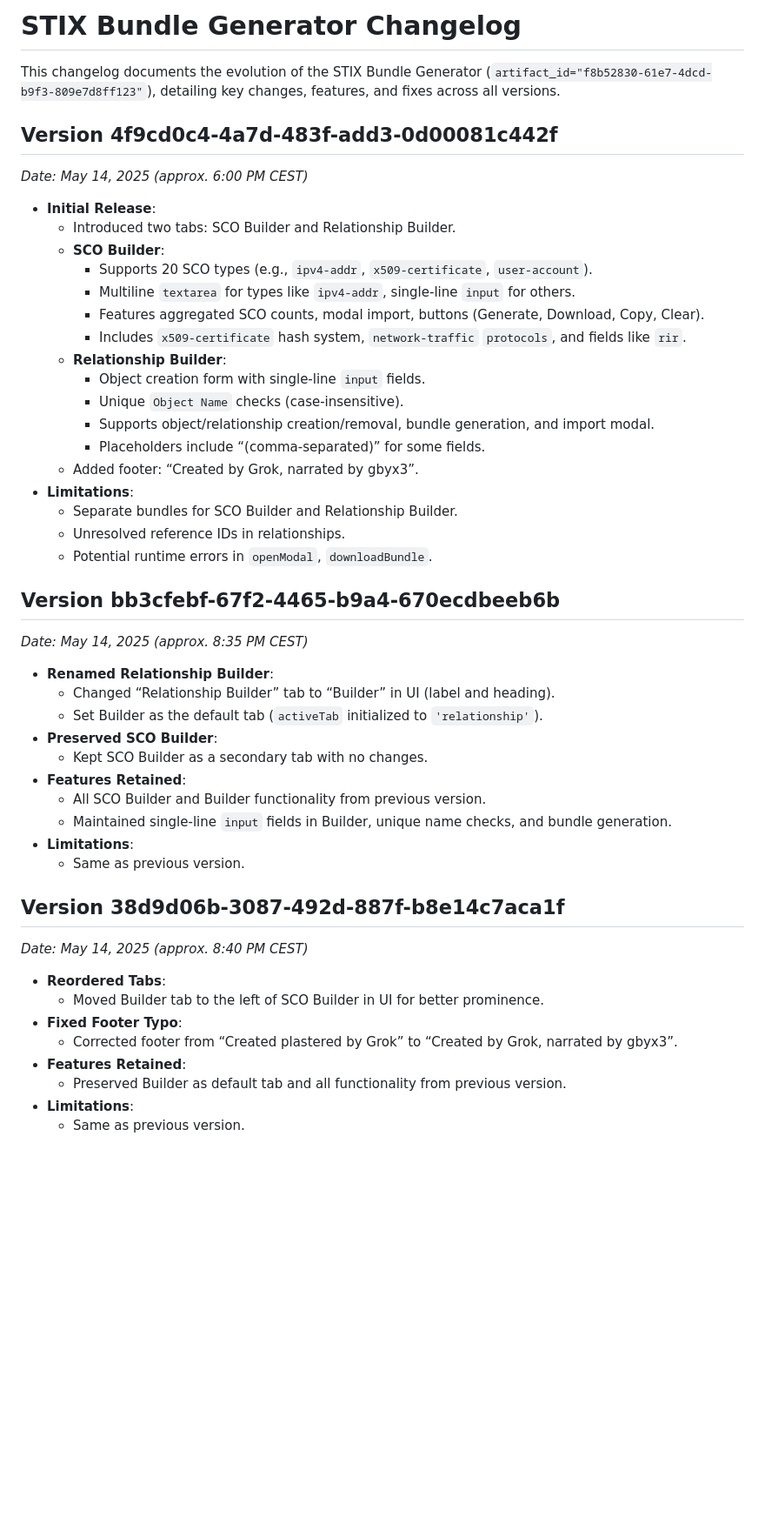
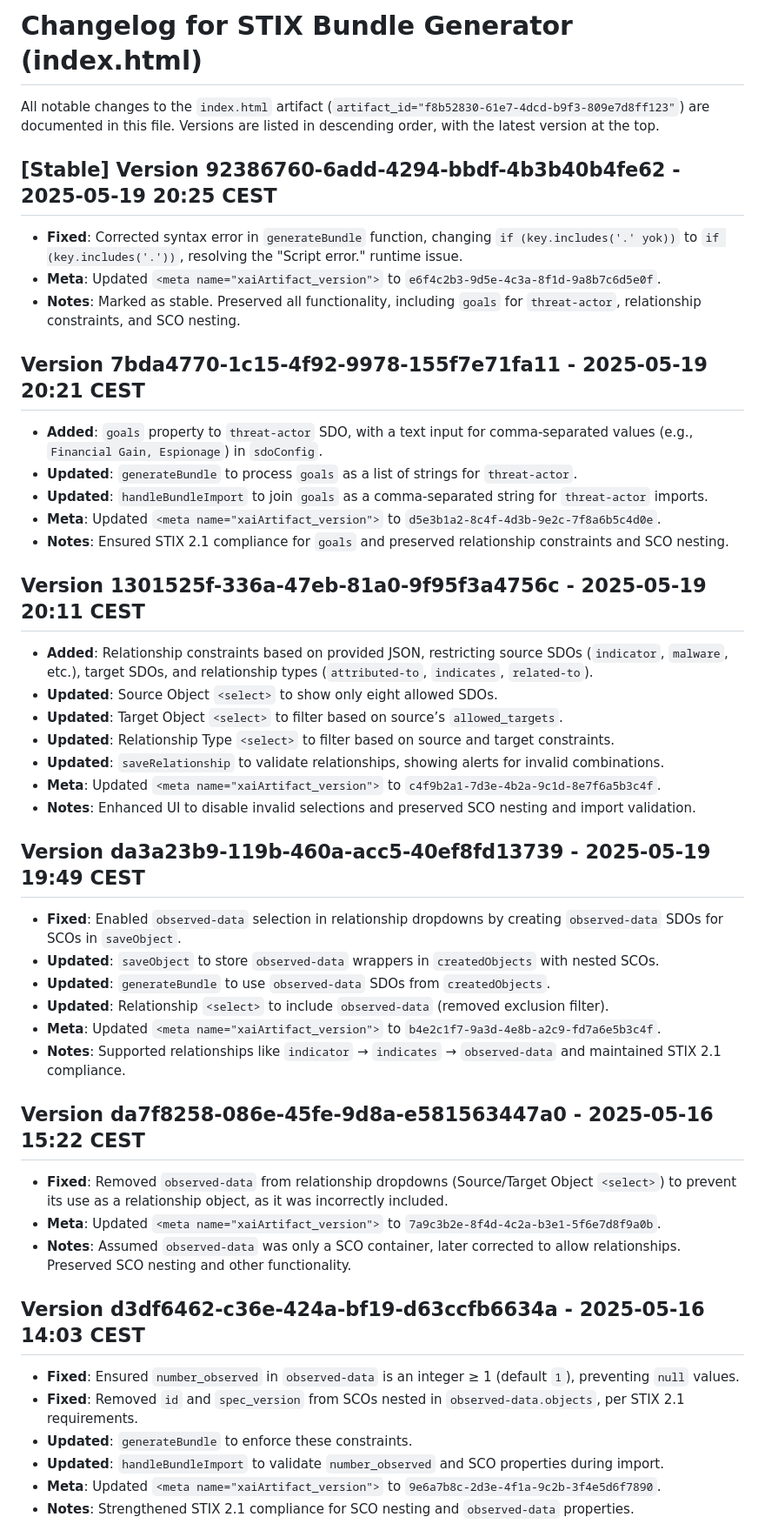
Before and after one commit to gbyx3/stix-generator, a Markdown page: CHANGELOG.md, the part around the change printed below. Shown: that part at 87% size. Drawn GitHub-style; blank space fills up the shorter version.

Commit message:
New changelog

```diff
--- a/CHANGELOG.md
+++ b/CHANGELOG.md
@@ -1,51 +1,46 @@
-# STIX Bundle Generator Changelog
+# Changelog for STIX Bundle Generator (index.html)
 
-This changelog documents the evolution of the STIX Bundle Generator (`artifact_id="f8b52830-61e7-4dcd-b9f3-809e7d8ff123"`), detailing key changes, features, and fixes across all versions.
+All notable changes to the `index.html` artifact (`artifact_id="f8b52830-61e7-4dcd-b9f3-809e7d8ff123"`) are documented in this file. Versions are listed in descending order, with the latest version at the top.
 
-## Version 4f9cd0c4-4a7d-483f-add3-0d00081c442f
-*Date: May 14, 2025 (approx. 6:00 PM CEST)*
+## [Stable] Version 92386760-6add-4294-bbdf-4b3b40b4fe62 - 2025-05-19 20:25 CEST
+- **Fixed**: Corrected syntax error in `generateBundle` function, changing `if (key.includes('.' yok))` to `if (key.includes('.'))`, resolving the "Script error." runtime issue.
+- **Meta**: Updated `<meta name="xaiArtifact_version">` to `e6f4c2b3-9d5e-4c3a-8f1d-9a8b7c6d5e0f`.
+- **Notes**: Marked as stable. Preserved all functionality, including `goals` for `threat-actor`, relationship constraints, and SCO nesting.
 
-- **Initial Release**:
-  - Introduced two tabs: SCO Builder and Relationship Builder.
-  - **SCO Builder**:
-    - Supports 20 SCO types (e.g., `ipv4-addr`, `x509-certificate`, `user-account`).
-    - Multiline `textarea` for types like `ipv4-addr`, single-line `input` for others.
-    - Features aggregated SCO counts, modal import, buttons (Generate, Download, Copy, Clear).
-    - Includes `x509-certificate` hash system, `network-traffic` `protocols`, and fields like `rir`.
-  - **Relationship Builder**:
-    - Object creation form with single-line `input` fields.
-    - Unique `Object Name` checks (case-insensitive).
-    - Supports object/relationship creation/removal, bundle generation, and import modal.
-    - Placeholders include “(comma-separated)” for some fields.
-  - Added footer: “Created by Grok, narrated by gbyx3”.
-- **Limitations**:
-  - Separate bundles for SCO Builder and Relationship Builder.
-  - Unresolved reference IDs in relationships.
-  - Potential runtime errors in `openModal`, `downloadBundle`.
+## Version 7bda4770-1c15-4f92-9978-155f7e71fa11 - 2025-05-19 20:21 CEST
+- **Added**: `goals` property to `threat-actor` SDO, with a text input for comma-separated values (e.g., `Financial Gain, Espionage`) in `sdoConfig`.
+- **Updated**: `generateBundle` to process `goals` as a list of strings for `threat-actor`.
+- **Updated**: `handleBundleImport` to join `goals` as a comma-separated string for `threat-actor` imports.
+- **Meta**: Updated `<meta name="xaiArtifact_version">` to `d5e3b1a2-8c4f-4d3b-9e2c-7f8a6b5c4d0e`.
+- **Notes**: Ensured STIX 2.1 compliance for `goals` and preserved relationship constraints and SCO nesting.
 
-## Version bb3cfebf-67f2-4465-b9a4-670ecdbeeb6b
-*Date: May 14, 2025 (approx. 8:35 PM CEST)*
+## Version 1301525f-336a-47eb-81a0-9f95f3a4756c - 2025-05-19 20:11 CEST
+- **Added**: Relationship constraints based on provided JSON, restricting source SDOs (`indicator`, `malware`, etc.), target SDOs, and relationship types (`attributed-to`, `indicates`, `related-to`).
+- **Updated**: Source Object `<select>` to show only eight allowed SDOs.
+- **Updated**: Target Object `<select>` to filter based on source’s `allowed_targets`.
+- **Updated**: Relationship Type `<select>` to filter based on source and target constraints.
+- **Updated**: `saveRelationship` to validate relationships, showing alerts for invalid combinations.
+- **Meta**: Updated `<meta name="xaiArtifact_version">` to `c4f9b2a1-7d3e-4b2a-9c1d-8e7f6a5b3c4f`.
+- **Notes**: Enhanced UI to disable invalid selections and preserved SCO nesting and import validation.
 
-- **Renamed Relationship Builder**:
-  - Changed “Relationship Builder” tab to “Builder” in UI (label and heading).
-  - Set Builder as the default tab (`activeTab` initialized to `'relationship'`).
-- **Preserved SCO Builder**:
-  - Kept SCO Builder as a secondary tab with no changes.
-- **Features Retained**:
-  - All SCO Builder and Builder functionality from previous version.
-  - Maintained single-line `input` fields in Builder, unique name checks, and bundle generation.
-- **Limitations**:
-  - Same as previous version.
+## Version da3a23b9-119b-460a-acc5-40ef8fd13739 - 2025-05-19 19:49 CEST
+- **Fixed**: Enabled `observed-data` selection in relationship dropdowns by creating `observed-data` SDOs for SCOs in `saveObject`.
+- **Updated**: `saveObject` to store `observed-data` wrappers in `createdObjects` with nested SCOs.
+- **Updated**: `generateBundle` to use `observed-data` SDOs from `createdObjects`.
+- **Updated**: Relationship `<select>` to include `observed-data` (removed exclusion filter).
+- **Meta**: Updated `<meta name="xaiArtifact_version">` to `b4e2c1f7-9a3d-4e8b-a2c9-fd7a6e5b3c4f`.
+- **Notes**: Supported relationships like `indicator` → `indicates` → `observed-data` and maintained STIX 2.1 compliance.
 
-## Version 38d9d06b-3087-492d-887f-b8e14c7aca1f
-*Date: May 14, 2025 (approx. 8:40 PM CEST)*
+## Version da7f8258-086e-45fe-9d8a-e581563447a0 - 2025-05-16 15:22 CEST
+- **Fixed**: Removed `observed-data` from relationship dropdowns (Source/Target Object `<select>`) to prevent its use as a relationship object, as it was incorrectly included.
+- **Meta**: Updated `<meta name="xaiArtifact_version">` to `7a9c3b2e-8f4d-4c2a-b3e1-5f6e7d8f9a0b`.
+- **Notes**: Assumed `observed-data` was only a SCO container, later corrected to allow relationships. Preserved SCO nesting and other functionality.
 
-- **Reordered Tabs**:
-  - Moved Builder tab to the left of SCO Builder in UI for better prominence.
-- **Fixed Footer Typo**:
-  - Corrected footer from “Created plastered by Grok” to “Created by Grok, narrated by gbyx3”.
-- **Features Retained**:
-  - Preserved Builder as default tab and all functionality from previous version.
-- **Limitations**:
-  - Same as previous version.
+## Version d3df6462-c36e-424a-bf19-d63ccfb6634a - 2025-05-16 14:03 CEST
+- **Fixed**: Ensured `number_observed` in `observed-data` is an integer ≥ 1 (default `1`), preventing `null` values.
+- **Fixed**: Removed `id` and `spec_version` from SCOs nested in `observed-data.objects`, per STIX 2.1 requirements.
+- **Updated**: `generateBundle` to enforce these constraints.
+- **Updated**: `handleBundleImport` to validate `number_observed` and SCO properties during import.
+- **Meta**: Updated `<meta name="xaiArtifact_version">` to `9e6a7b8c-2d3e-4f1a-9c2b-3f4e5d6f7890`.
+- **Notes**: Strengthened STIX 2.1 compliance for SCO nesting and `observed-data` properties.
 
```
Also changed, not shown: other parts of CHANGELOG.md (+26 -74 lines).
